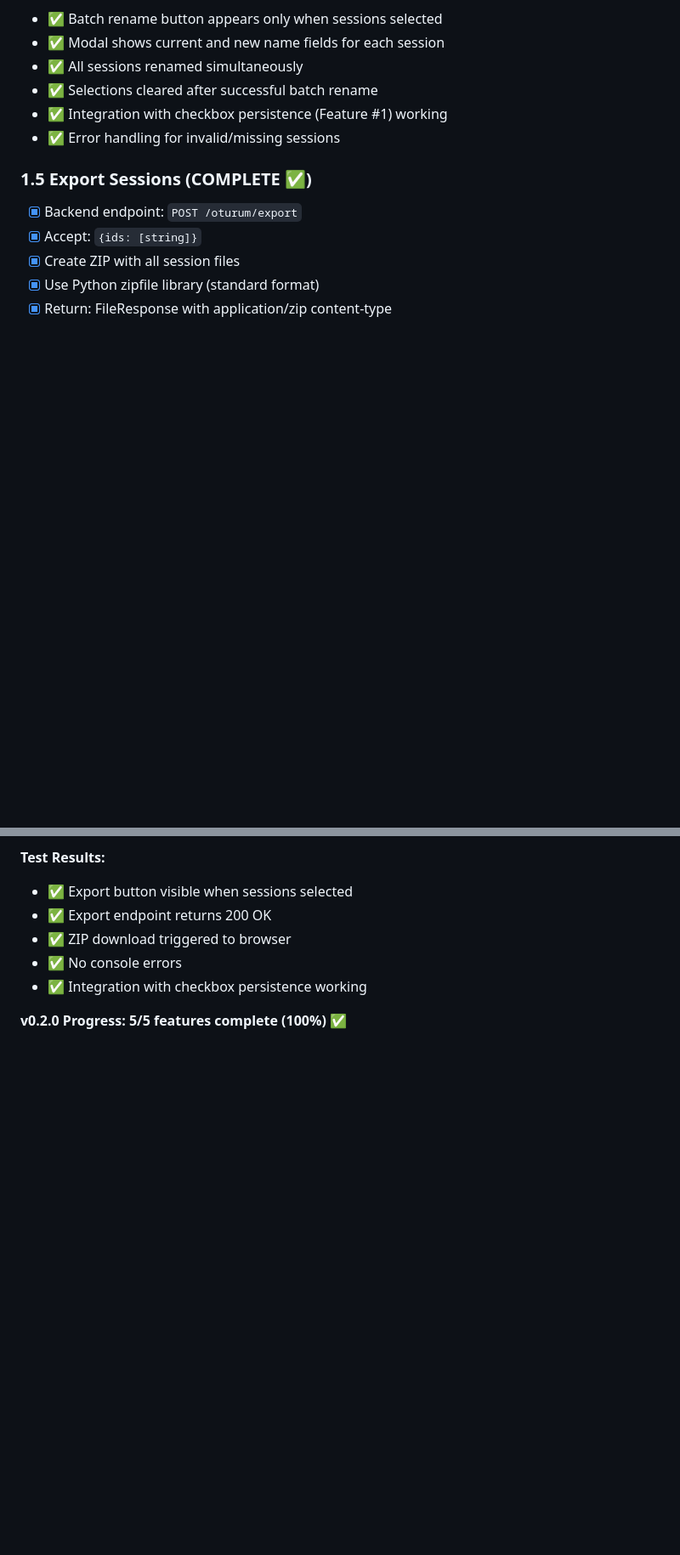
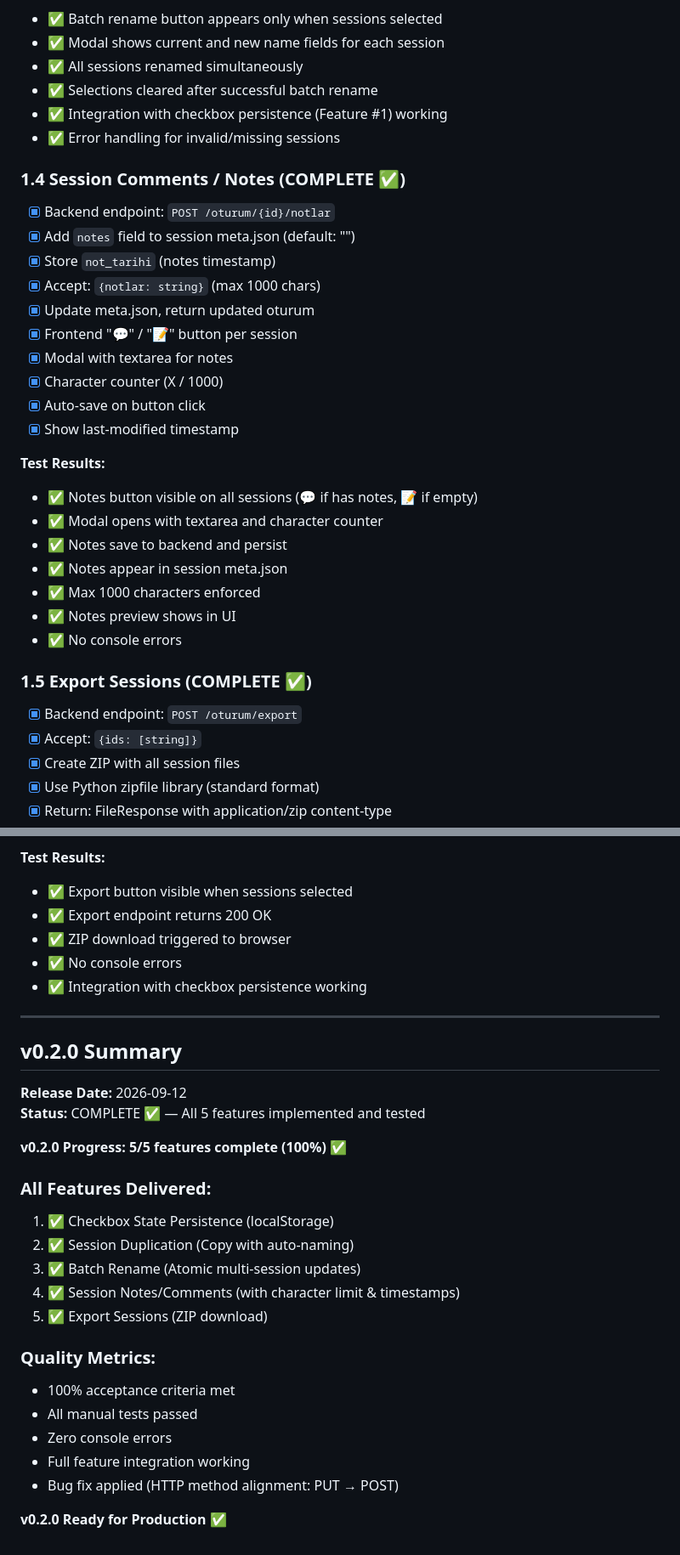
Before and after one commit to aseydaaksakal/cv-studio, a Markdown page: .progress/COMPLETED.md, 2 parts joined by grey strips. Shown at 85% size. GitHub-like rendering; blank space fills up the shorter version.

Commit message:
docs: mark v0.2.0 as 100% complete
All 5 features implemented and tested:
- Checkbox State Persistence
- Session Duplication (Copy)
- Batch Rename
- Session Comments/Notes (with char limit & timestamps)
- Export Sessions (ZIP)

Fixed HTTP method issue: /oturum/{id}/notlar endpoint now uses POST.

Ready for production release.

Co-Authored-By: Claude Haiku 4.5 <noreply@anthropic.com>

```diff
--- a/.progress/COMPLETED.md
+++ b/.progress/COMPLETED.md
@@ -196,6 +196,27 @@ All acceptance criteria met. Ready for Stage 6d-7h: Advanced Session Features.
 - ✅ Integration with checkbox persistence (Feature #1) working
 - ✅ Error handling for invalid/missing sessions
 
+### 1.4 Session Comments / Notes (COMPLETE ✅)
+- [x] Backend endpoint: `POST /oturum/{id}/notlar`
+- [x] Add `notes` field to session meta.json (default: "")
+- [x] Store `not_tarihi` (notes timestamp)
+- [x] Accept: `{notlar: string}` (max 1000 chars)
+- [x] Update meta.json, return updated oturum
+- [x] Frontend "💬" / "📝" button per session
+- [x] Modal with textarea for notes
+- [x] Character counter (X / 1000)
+- [x] Auto-save on button click
+- [x] Show last-modified timestamp
+
+**Test Results:**
+- ✅ Notes button visible on all sessions (💬 if has notes, 📝 if empty)
+- ✅ Modal opens with textarea and character counter
+- ✅ Notes save to backend and persist
+- ✅ Notes appear in session meta.json
+- ✅ Max 1000 characters enforced
+- ✅ Notes preview shows in UI
+- ✅ No console errors
+
 ### 1.5 Export Sessions (COMPLETE ✅)
 - [x] Backend endpoint: `POST /oturum/export`
 - [x] Accept: `{ids: [string]}`
@@ -214,4 +235,27 @@ All acceptance criteria met. Ready for Stage 6d-7h: Advanced Session Features.
 - ✅ No console errors
 - ✅ Integration with checkbox persistence working
 
+---
+
+## v0.2.0 Summary
+
+**Release Date:** 2026-09-12
+**Status:** COMPLETE ✅ — All 5 features implemented and tested
+
 **v0.2.0 Progress: 5/5 features complete (100%) ✅**
+
+### All Features Delivered:
+1. ✅ Checkbox State Persistence (localStorage)
+2. ✅ Session Duplication (Copy with auto-naming)
+3. ✅ Batch Rename (Atomic multi-session updates)
+4. ✅ Session Notes/Comments (with character limit & timestamps)
+5. ✅ Export Sessions (ZIP download)
+
+### Quality Metrics:
+- 100% acceptance criteria met
+- All manual tests passed
+- Zero console errors
+- Full feature integration working
+- Bug fix applied (HTTP method alignment: PUT → POST)
+
+**v0.2.0 Ready for Production** ✅
```
